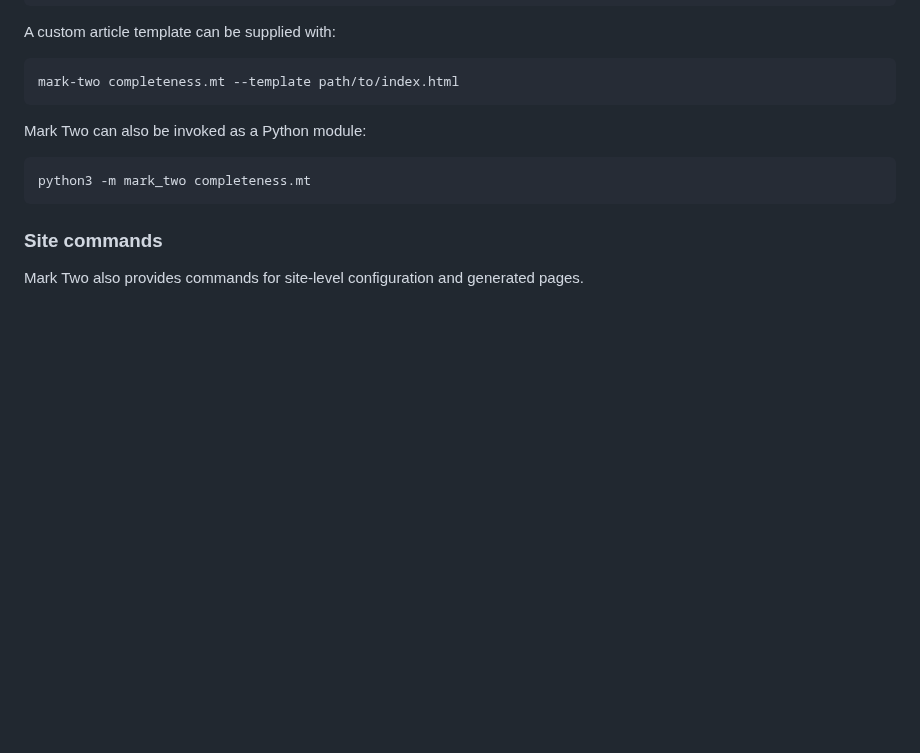
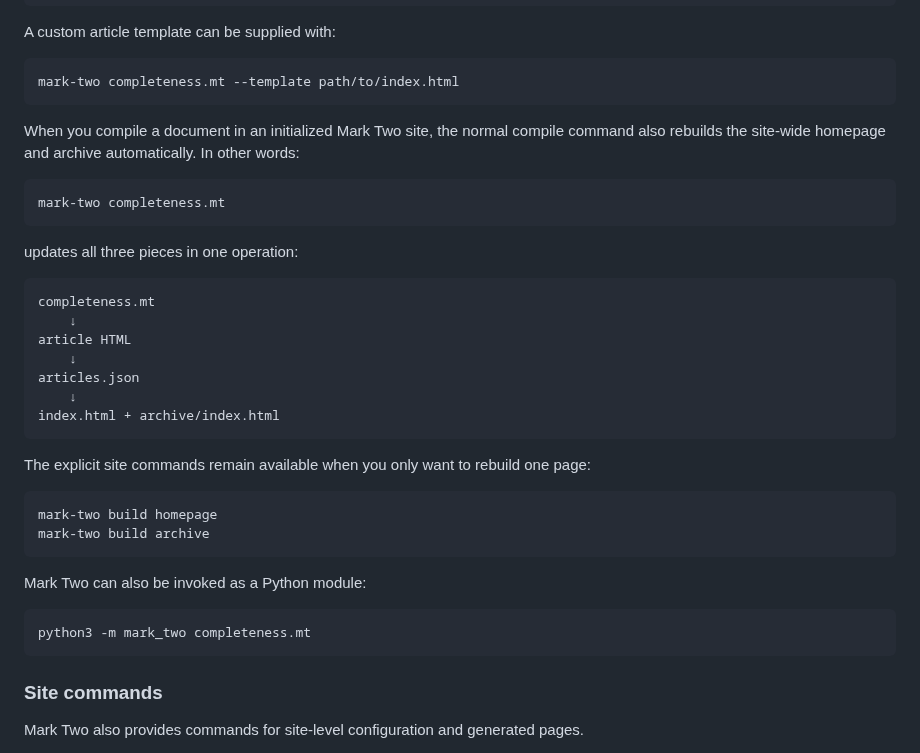
Before and after one commit to VivekH90/mark-two, a Markdown page: README.md, the part around the change. GitHub-like rendering; blank space fills up the shorter version.

Commit message:
Document automatic site rebuild

````diff
--- a/README.md
+++ b/README.md
@@ -55,6 +55,31 @@ A custom article template can be supplied with:
 
 ```bash
 mark-two completeness.mt --template path/to/index.html
+```
+
+When you compile a document in an initialized Mark Two site, the normal compile command also rebuilds the site-wide homepage and archive automatically. In other words:
+
+```bash
+mark-two completeness.mt
+```
+
+updates all three pieces in one operation:
+
+```text
+completeness.mt
+    ↓
+article HTML
+    ↓
+articles.json
+    ↓
+index.html + archive/index.html
+```
+
+The explicit site commands remain available when you only want to rebuild one page:
+
+```bash
+mark-two build homepage
+mark-two build archive
 ```
 
 Mark Two can also be invoked as a Python module:
````
